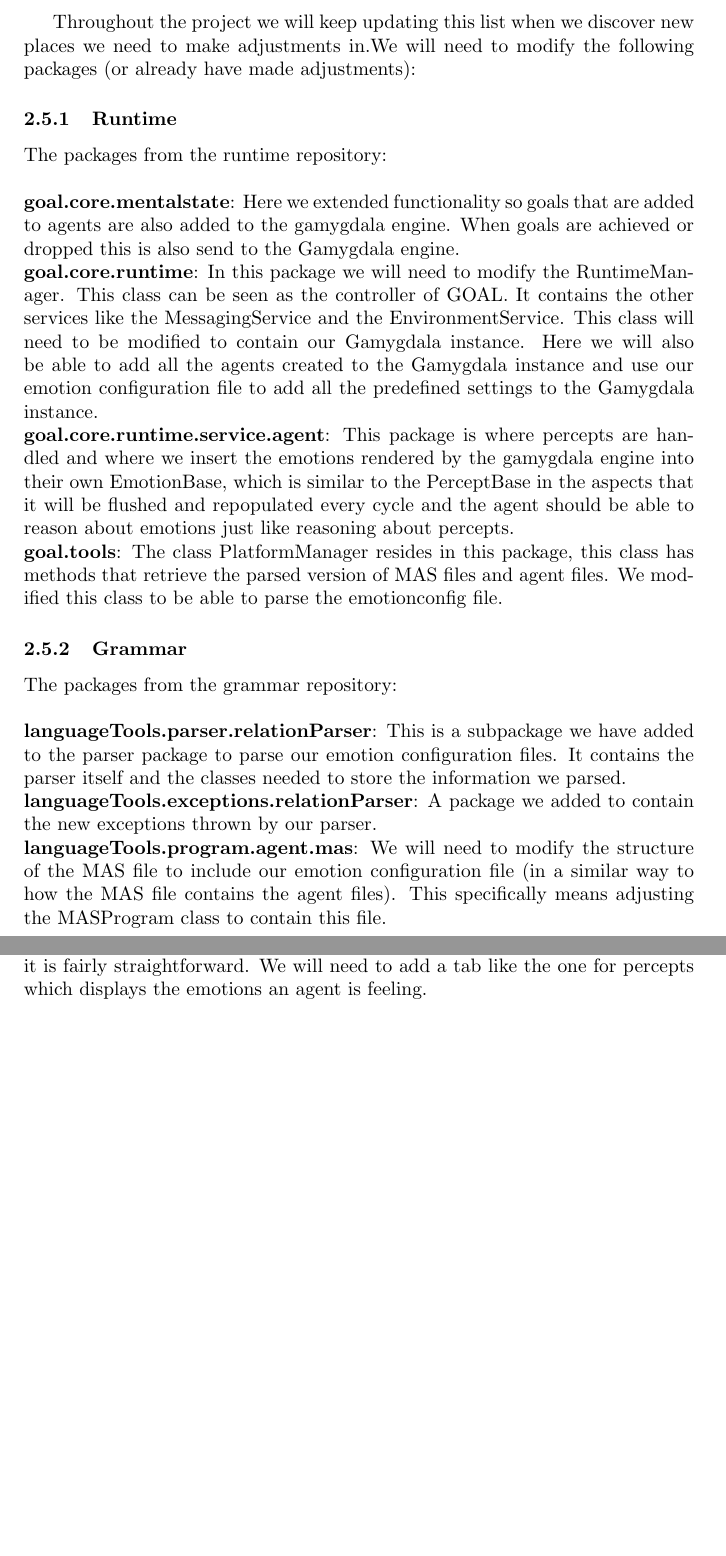
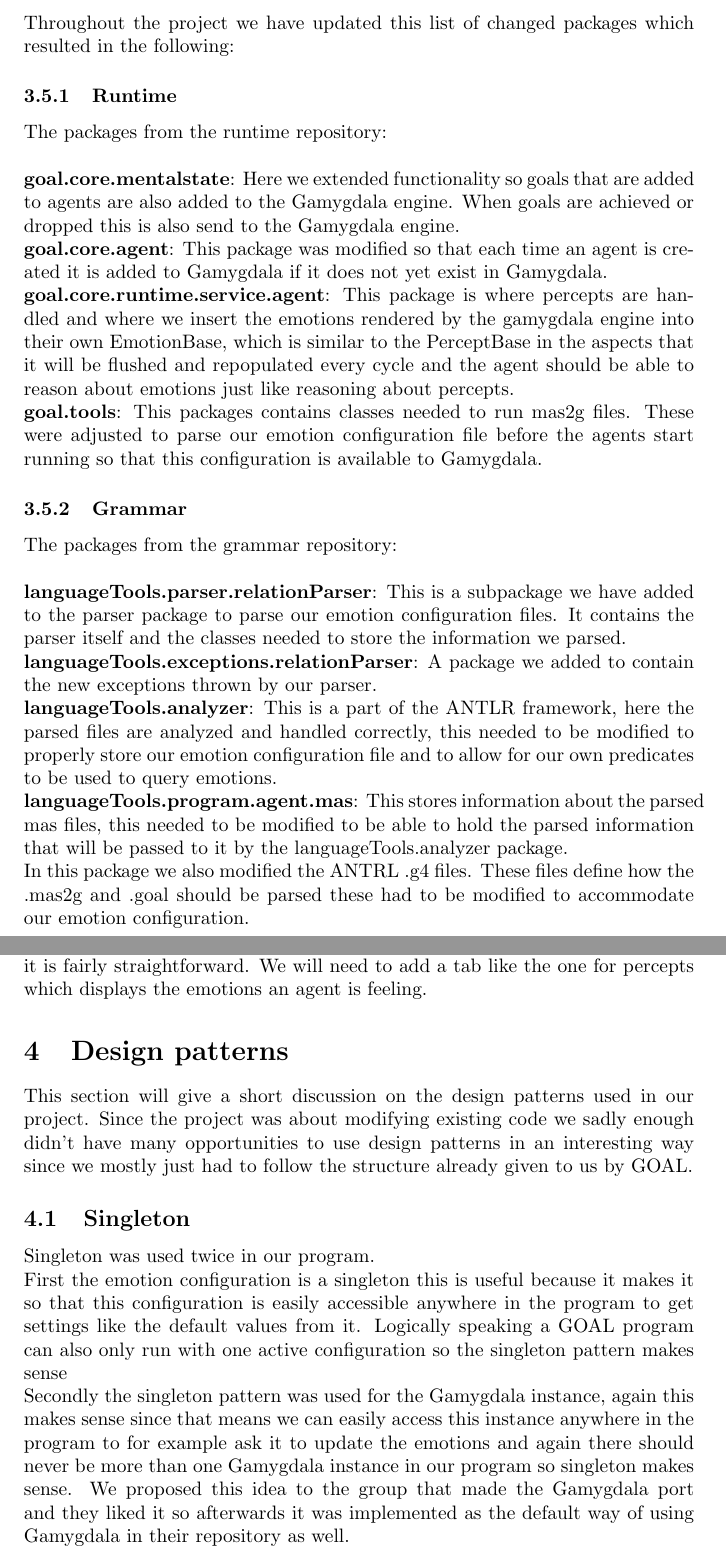
Before and after one commit to tygron-virtual-humans/gamygdala-integration, a LaTeX document (EAD/EAD.tex): two parts of pages 7 and 8 of 9 before the commit and two parts of pages 8 and 9 of 10 after it, joined at a grey line, cut at the place of the change, the shorter picture padded with empty space. Compiled offline with pdfLaTeX.

Commit message:
Updated EAD

```diff
--- a/EAD/EAD.tex
+++ b/EAD/EAD.tex
@@ -128,16 +134,21 @@ This section gives an overview of the structure of the GOAL project, and lists t
-Throughout the project we will keep updating this list when we discover new places we need to make adjustments in.We will need to modify the following packages (or already have made adjustments):
+\\
+Throughout the project we have updated this list of changed packages which resulted in the following:
 
 \subsubsection{Runtime}
 The packages from the runtime repository: \\ \\
-\textbf{goal.core.mentalstate}: Here we extended functionality so goals that are added to agents are also added to the gamygdala engine. When goals are achieved or dropped this is also send to the Gamygdala engine. \\
-\textbf{goal.core.runtime}: In this package we will need to modify the RuntimeManager. This class can be seen as the controller of GOAL. It contains the other services like the MessagingService and the EnvironmentService. This class will need to be modified to contain our Gamygdala instance. Here we will also be able to add all the agents created to the Gamygdala instance and use our emotion configuration file to add all the predefined settings to the Gamygdala instance. \\
+\textbf{goal.core.mentalstate}: Here we extended functionality so goals that are added to agents are also added to the Gamygdala engine. When goals are achieved or dropped this is also send to the Gamygdala engine. \\
+\textbf{goal.core.agent}: This package was modified so that each time an agent is created it is added to Gamygdala if it does not yet exist in Gamygdala. \\
 \textbf{goal.core.runtime.service.agent}: This package is where percepts are handled and where we insert the emotions rendered by the gamygdala engine into their own EmotionBase, which is similar to the PerceptBase in the aspects that it will be flushed and repopulated every cycle and the agent should be able to reason about emotions just like reasoning about percepts. \\
-\textbf{goal.tools}: The class PlatformManager resides in this package, this class has methods that retrieve the parsed version of MAS files and agent files. We modified this class to be able to parse the emotionconfig file.
+\textbf{goal.tools}: This packages contains classes needed to run mas2g files. These were adjusted to parse our emotion configuration file before the agents start running so that this configuration is available to Gamygdala.
+
 
 \subsubsection{Grammar}
 The packages from the grammar repository: \\ \\
 \textbf{languageTools.parser.relationParser}: This is a subpackage we have added to the parser package to parse our emotion configuration files. It contains the parser itself and the classes needed to store the information we parsed.\\
 \textbf{languageTools.exceptions.relationParser}: A package we added to contain the new exceptions thrown by our parser. \\
-\textbf{languageTools.program.agent.mas}: We will need to modify the structure of the MAS file to include our emotion configuration file (in a similar way to how the MAS file contains the agent files). This specifically means adjusting the MASProgram class to contain this file. \\
+\textbf{languageTools.analyzer}: This is a part of the ANTLR framework, here the parsed files are analyzed and handled correctly, this needed to be modified to properly store our emotion configuration file and to allow for our own predicates to be used to query emotions. \\
+\textbf{languageTools.program.agent.mas}: This stores information about the parsed mas files, this needed to be modified to be able to hold the parsed information that will be passed to it by the languageTools.analyzer package.
+\\
+In this package we also modified the ANTRL .g4 files. These files define how the .mas2g and .goal should be parsed these had to be modified to accommodate our emotion configuration.
 \newpage
 \subsubsection{MentalState}
@@ -145,6 +156,16 @@ This package needs to be modified to add the EmotionBase to the list of basetype
 
 \subsubsection{SimpleIDE}
 We have chosen to modify the SimpleIDE, as this would be slightly less work than modifying the Eclipse plugin, in our estimation adding GUI elements to it is fairly straightforward. We will need to add a tab like the one for percepts which displays the emotions an agent is feeling.
+
+\section{Design patterns}
+This section will give a short discussion on the design patterns used in our project. Since the project was about modifying existing code we sadly enough didn't have many opportunities to use design patterns in an interesting way since we mostly just had to follow the structure already given to us by GOAL.
+
+\subsection{Singleton}
+Singleton was used twice in our program.
+\\First the emotion configuration is a singleton this is useful because it makes it so that this configuration is easily accessible anywhere in the program to get settings like the default values from it. Logically speaking a GOAL program can also only run with one active configuration so the singleton pattern makes sense \\
+Secondly the singleton pattern was used for the Gamygdala instance, again this makes sense since that means we can easily access this instance anywhere in the program to for example ask it to update the emotions and again there should never be more than one Gamygdala instance in our program so singleton makes sense. We proposed this idea to the group that made the Gamygdala port and they liked it so afterwards it was implemented as the default way of using Gamygdala in their repository as well.
+
+
 
 \clearpage
 \printglossaries
```
Also changed, not shown: EAD/EAD.pdf, EAD/EAD.tex (24 more changed lines).
